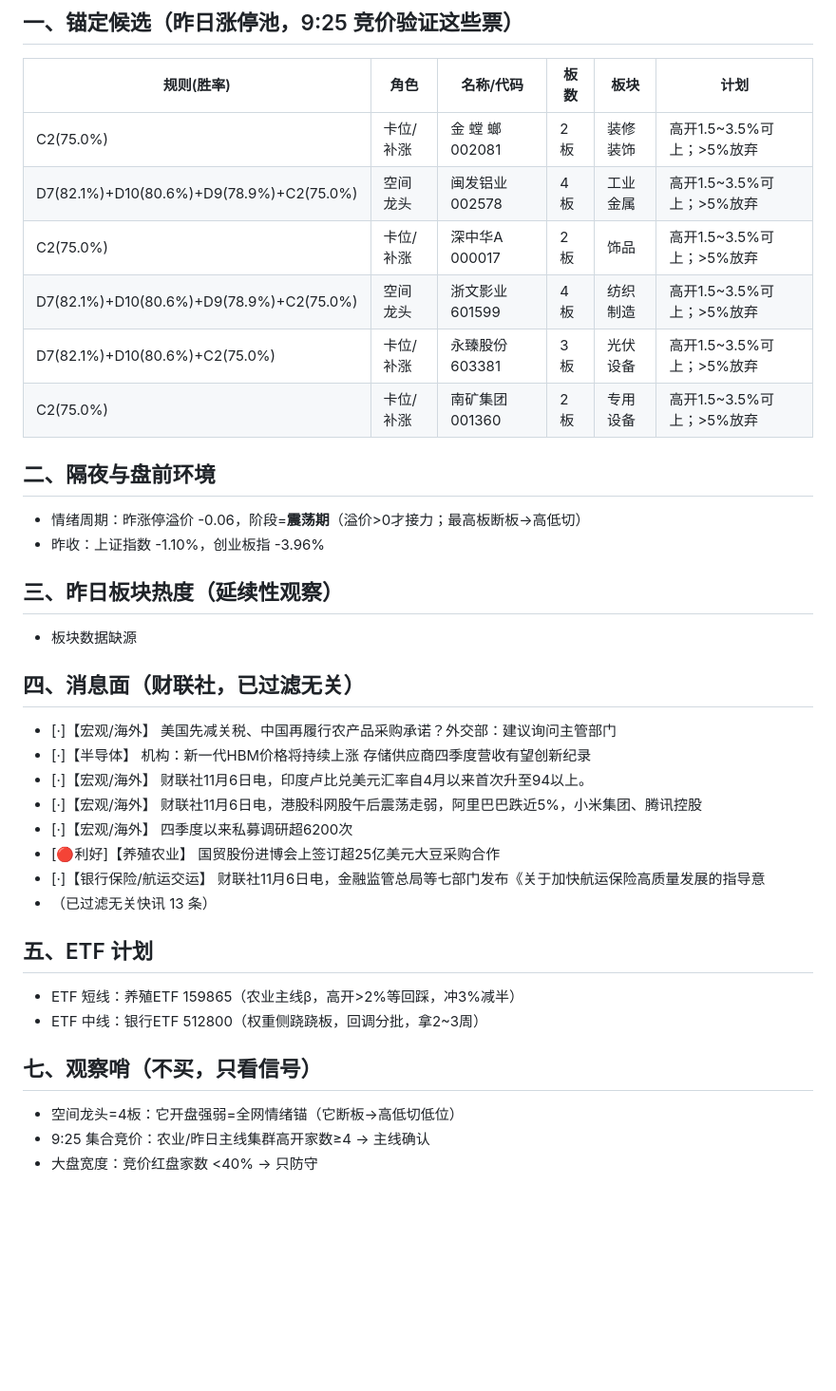
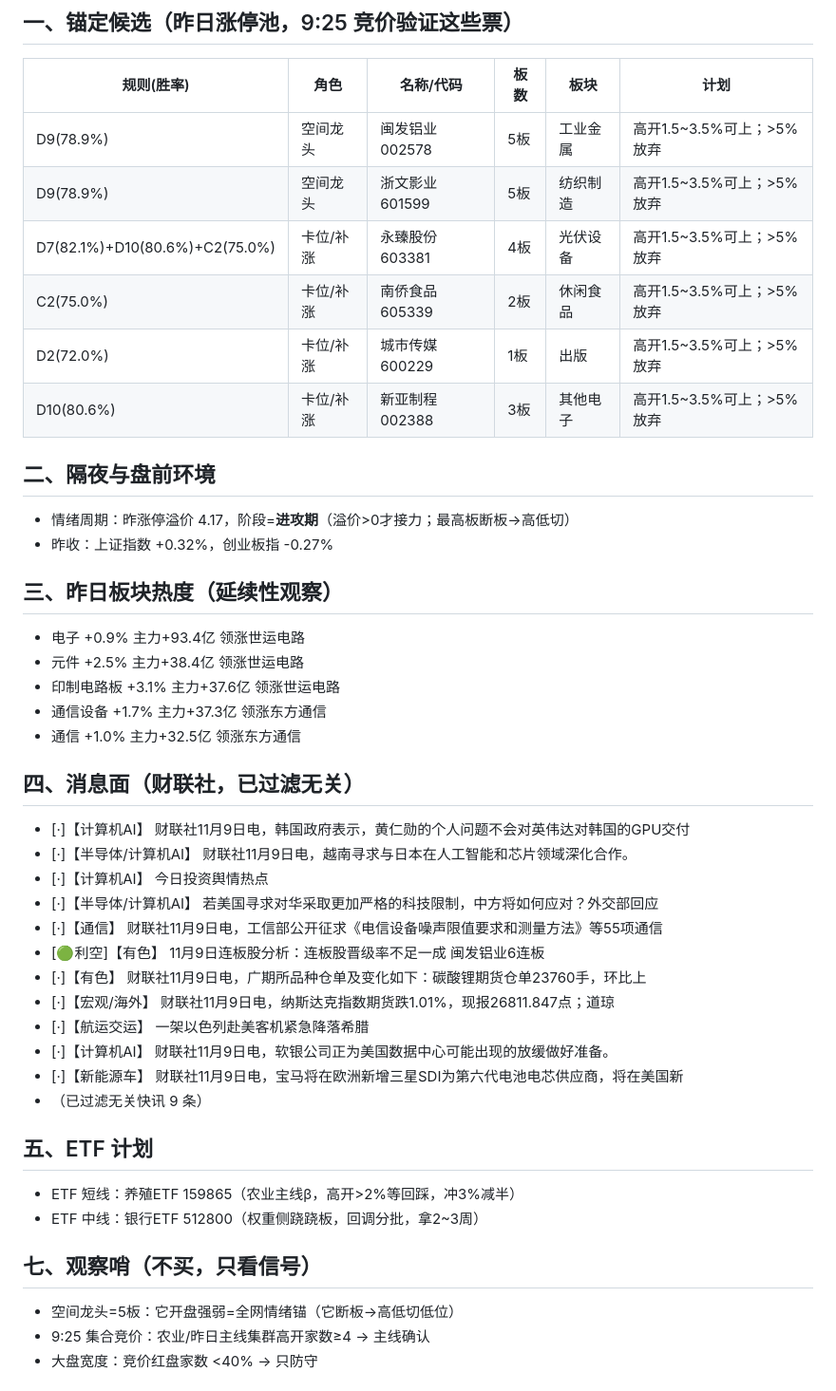
Before and after one commit to yxtSys/mainboard-radar, a Markdown page: docs/data/pre_latest.md, the part around one of its changes. Shown at 95% size. Drawn GitHub-style; blank space fills up the shorter version.

Commit message:
pre brief

```diff
--- a/docs/data/pre_latest.md
+++ b/docs/data/pre_latest.md
@@ -3,36 +3,44 @@
 ## 一、锚定候选（昨日涨停池，9:25 竞价验证这些票）
 | 规则(胜率) | 角色 | 名称/代码 | 板数 | 板块 | 计划 |
 |---|---|---|---|---|---|
-| C2(75.0%) | 卡位/补涨 | 金 螳 螂 002081 | 2板 | 装修装饰 | 高开1.5~3.5%可上；>5%放弃 |
-| D7(82.1%)+D10(80.6%)+D9(78.9%)+C2(75.0%) | 空间龙头 | 闽发铝业 002578 | 4板 | 工业金属 | 高开1.5~3.5%可上；>5%放弃 |
-| C2(75.0%) | 卡位/补涨 | 深中华A 000017 | 2板 | 饰品 | 高开1.5~3.5%可上；>5%放弃 |
-| D7(82.1%)+D10(80.6%)+D9(78.9%)+C2(75.0%) | 空间龙头 | 浙文影业 601599 | 4板 | 纺织制造 | 高开1.5~3.5%可上；>5%放弃 |
-| D7(82.1%)+D10(80.6%)+C2(75.0%) | 卡位/补涨 | 永臻股份 603381 | 3板 | 光伏设备 | 高开1.5~3.5%可上；>5%放弃 |
-| C2(75.0%) | 卡位/补涨 | 南矿集团 001360 | 2板 | 专用设备 | 高开1.5~3.5%可上；>5%放弃 |
+| D9(78.9%) | 空间龙头 | 闽发铝业 002578 | 5板 | 工业金属 | 高开1.5~3.5%可上；>5%放弃 |
+| D9(78.9%) | 空间龙头 | 浙文影业 601599 | 5板 | 纺织制造 | 高开1.5~3.5%可上；>5%放弃 |
+| D7(82.1%)+D10(80.6%)+C2(75.0%) | 卡位/补涨 | 永臻股份 603381 | 4板 | 光伏设备 | 高开1.5~3.5%可上；>5%放弃 |
+| C2(75.0%) | 卡位/补涨 | 南侨食品 605339 | 2板 | 休闲食品 | 高开1.5~3.5%可上；>5%放弃 |
+| D2(72.0%) | 卡位/补涨 | 城市传媒 600229 | 1板 | 出版 | 高开1.5~3.5%可上；>5%放弃 |
+| D10(80.6%) | 卡位/补涨 | 新亚制程 002388 | 3板 | 其他电子 | 高开1.5~3.5%可上；>5%放弃 |
 
 ## 二、隔夜与盘前环境
-- 情绪周期：昨涨停溢价 -0.06，阶段=**震荡期**（溢价>0才接力；最高板断板→高低切）
-- 昨收：上证指数 -1.10%，创业板指 -3.96%
+- 情绪周期：昨涨停溢价 4.17，阶段=**进攻期**（溢价>0才接力；最高板断板→高低切）
+- 昨收：上证指数 +0.32%，创业板指 -0.27%
 
 ## 三、昨日板块热度（延续性观察）
-- 板块数据缺源
+- 电子 +0.9% 主力+93.4亿 领涨世运电路
+- 元件 +2.5% 主力+38.4亿 领涨世运电路
+- 印制电路板 +3.1% 主力+37.6亿 领涨世运电路
+- 通信设备 +1.7% 主力+37.3亿 领涨东方通信
+- 通信 +1.0% 主力+32.5亿 领涨东方通信
 
 ## 四、消息面（财联社，已过滤无关）
-- [·]【宏观/海外】 美国先减关税、中国再履行农产品采购承诺？外交部：建议询问主管部门
-- [·]【半导体】 机构：新一代HBM价格将持续上涨 存储供应商四季度营收有望创新纪录
-- [·]【宏观/海外】 财联社11月6日电，印度卢比兑美元汇率自4月以来首次升至94以上。
-- [·]【宏观/海外】 财联社11月6日电，港股科网股午后震荡走弱，阿里巴巴跌近5%，小米集团、腾讯控股
-- [·]【宏观/海外】 四季度以来私募调研超6200次
-- [🔴利好]【养殖农业】 国贸股份进博会上签订超25亿美元大豆采购合作
-- [·]【银行保险/航运交运】 财联社11月6日电，金融监管总局等七部门发布《关于加快航运保险高质量发展的指导意
-- （已过滤无关快讯 13 条）
+- [·]【计算机AI】 财联社11月9日电，韩国政府表示，黄仁勋的个人问题不会对英伟达对韩国的GPU交付
+- [·]【半导体/计算机AI】 财联社11月9日电，越南寻求与日本在人工智能和芯片领域深化合作。
+- [·]【计算机AI】 今日投资舆情热点
+- [·]【半导体/计算机AI】 若美国寻求对华采取更加严格的科技限制，中方将如何应对？外交部回应
+- [·]【通信】 财联社11月9日电，工信部公开征求《电信设备噪声限值要求和测量方法》等55项通信
+- [🟢利空]【有色】 11月9日连板股分析：连板股晋级率不足一成 闽发铝业6连板
+- [·]【有色】 财联社11月9日电，广期所品种仓单及变化如下：碳酸锂期货仓单23760手，环比上
+- [·]【宏观/海外】 财联社11月9日电，纳斯达克指数期货跌1.01%，现报26811.847点；道琼
+- [·]【航运交运】 一架以色列赴美客机紧急降落希腊
+- [·]【计算机AI】 财联社11月9日电，软银公司正为美国数据中心可能出现的放缓做好准备。
+- [·]【新能源车】 财联社11月9日电，宝马将在欧洲新增三星SDI为第六代电池电芯供应商，将在美国新
+- （已过滤无关快讯 9 条）
 
 ## 五、ETF 计划
 - ETF 短线：养殖ETF 159865（农业主线β，高开>2%等回踩，冲3%减半）
 - ETF 中线：银行ETF 512800（权重侧跷跷板，回调分批，拿2~3周）
 
 ## 七、观察哨（不买，只看信号）
-- 空间龙头=4板：它开盘强弱=全网情绪锚（它断板→高低切低位）
+- 空间龙头=5板：它开盘强弱=全网情绪锚（它断板→高低切低位）
 - 9:25 集合竞价：农业/昨日主线集群高开家数≥4 → 主线确认
 - 大盘宽度：竞价红盘家数 <40% → 只防守
 
```
Also changed, not shown: other parts of docs/data/pre_latest.md (+1 -1 lines).
